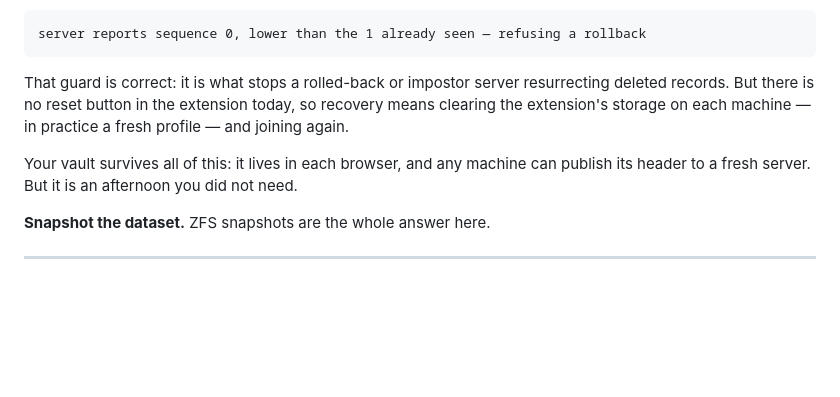
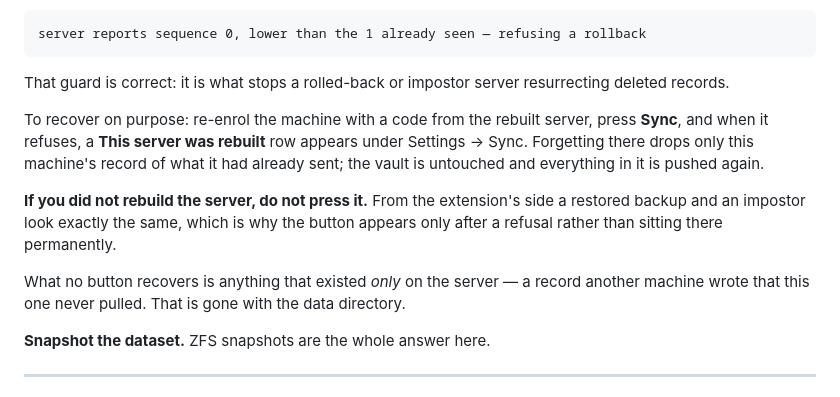
Before and after one commit to bropple/BENCpass, a Markdown page: TRUENAS-DEPLOY.md, the part around the change. Drawn GitHub-style; blank space fills up the shorter version.

Commit message:
Document the way back from a rebuilt server
The doc said recovery meant clearing the extension's storage on every
machine, in practice a fresh profile. There is a deliberate path now, and it
says the same thing the button does: from here a restored backup and an
impostor are indistinguishable, so nobody who did not rebuild the server
should press it.

Co-Authored-By: Claude Opus 5 <noreply@anthropic.com>
Claude-Session: https://claude.ai/code/session_01GNrPY4xoffSWTxsfRi19yU

````diff
--- a/TRUENAS-DEPLOY.md
+++ b/TRUENAS-DEPLOY.md
@@ -256,12 +256,21 @@ server reports sequence 0, lower than the 1 already seen — refusing a rollback
 ```
 
 That guard is correct: it is what stops a rolled-back or impostor server
-resurrecting deleted records. But there is no reset button in the extension
-today, so recovery means clearing the extension's storage on each machine — in
-practice a fresh profile — and joining again.
+resurrecting deleted records.
 
-Your vault survives all of this: it lives in each browser, and any machine can
-publish its header to a fresh server. But it is an afternoon you did not need.
+To recover on purpose: re-enrol the machine with a code from the rebuilt server,
+press **Sync**, and when it refuses, a **This server was rebuilt** row appears
+under Settings → Sync. Forgetting there drops only this machine's record of
+what it had already sent; the vault is untouched and everything in it is pushed
+again.
+
+**If you did not rebuild the server, do not press it.** From the extension's
+side a restored backup and an impostor look exactly the same, which is why the
+button appears only after a refusal rather than sitting there permanently.
+
+What no button recovers is anything that existed *only* on the server — a
+record another machine wrote that this one never pulled. That is gone with the
+data directory.
 
 **Snapshot the dataset.** ZFS snapshots are the whole answer here.
 
````
